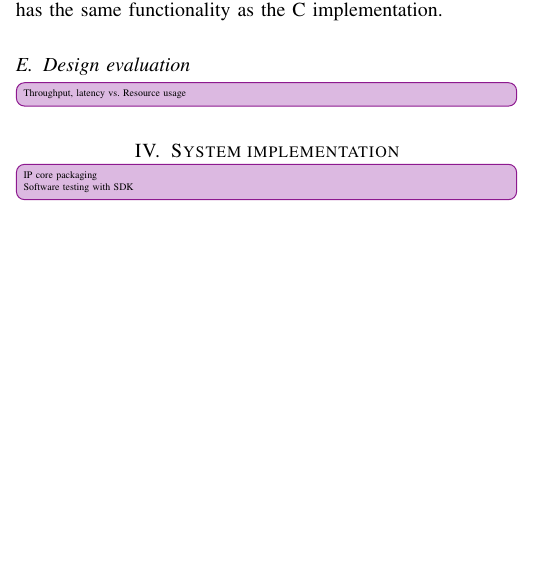
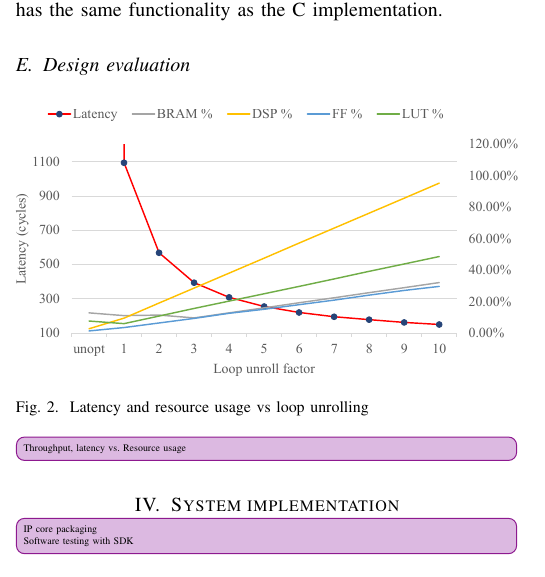
Before and after one commit to zhiyb/SVM_hls, a LaTeX paper (report/report.tex): part of one column of page 3 of 3 before the commit and part of one column of page 3 of 4 after it, cut so that both start at the same text, the shorter picture padded with empty space. Compiled offline with pdfLaTeX; a missing font is replaced by an installed copy or a similar font; a LaTeX package or settings file that is missing is left out.

Commit message:
Report: Latency vs resource

```diff
--- a/report/report.tex
+++ b/report/report.tex
@@ -300,6 +300,13 @@ After applied all optimisations, the latency reduced significantly. RTL co-simul
 
 \subsection{Design evaluation}
 
+\begin{figure}[ht]
+	\centering
+	\includegraphics[width=\columnwidth]{latency}
+	\caption{Latency and resource usage vs loop unrolling}
+	\label{fig:latency}
+\end{figure}
+
 \improvi{Throughput, latency vs. Resource usage}
 
 \section{System implementation}
```
Also changed, not shown: report/images/latency.eps (added), 1 other file.
